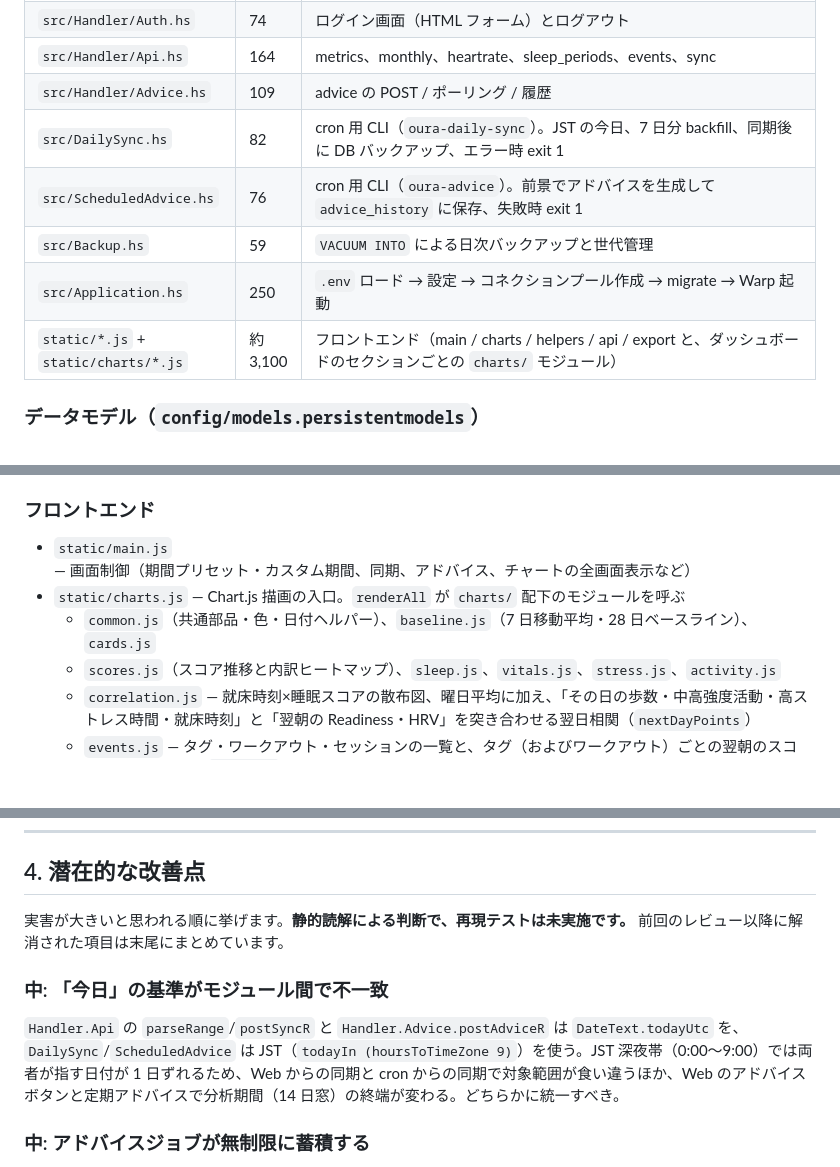
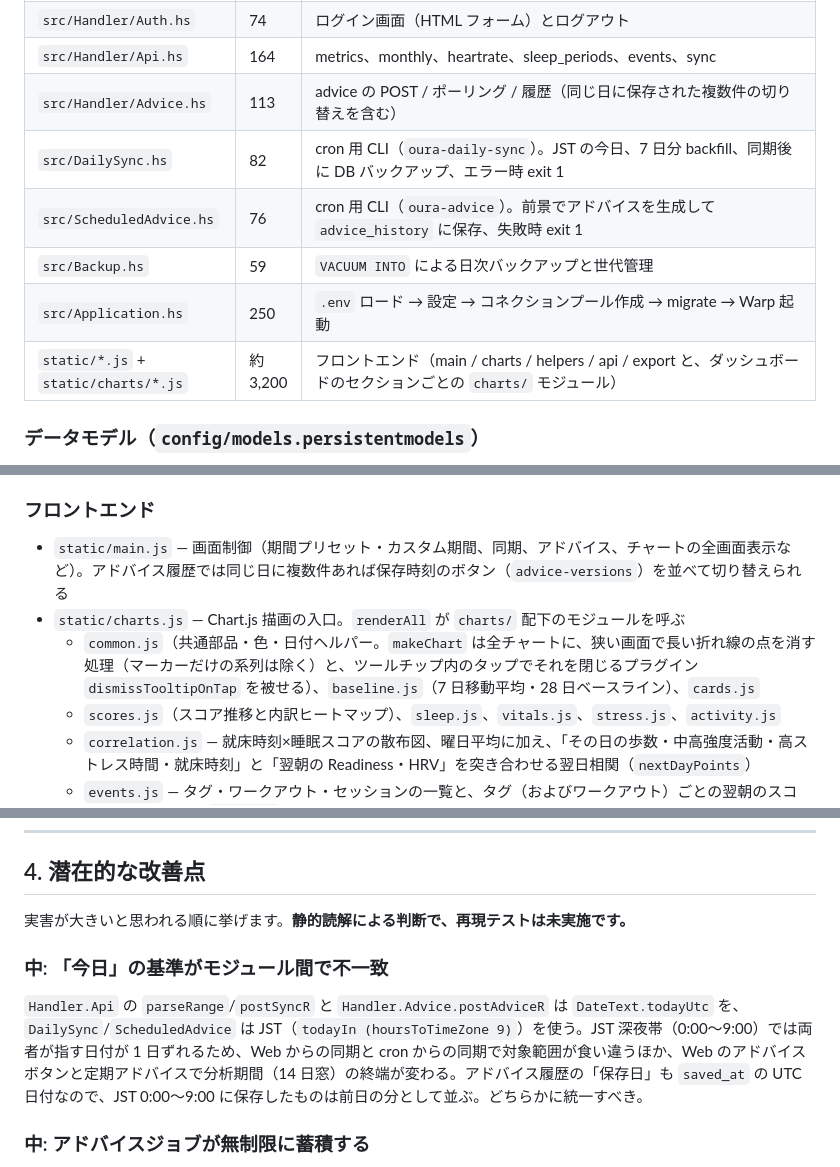
Before and after one commit to ikuya/oura-dashboard-hs, a Markdown page: docs/code-overview.md, 3 parts joined by grey strips. Rendered like a GitHub page; blank space fills up the shorter version.

```diff
--- a/docs/code-overview.md
+++ b/docs/code-overview.md
@@ -39,12 +39,12 @@ Python/Flask 版 `oura-dashboard` からの移植で、**Python 版から引き
 | `src/LoginThrottle.hs` | 68 | ログイン失敗の IP 単位カウント（15 分で 5 回 → 拒否）。純粋な核と TVar の殻 |
 | `src/Handler/Auth.hs` | 74 | ログイン画面（HTML フォーム）とログアウト |
 | `src/Handler/Api.hs` | 164 | metrics、monthly、heartrate、sleep_periods、events、sync |
-| `src/Handler/Advice.hs` | 109 | advice の POST / ポーリング / 履歴 |
+| `src/Handler/Advice.hs` | 113 | advice の POST / ポーリング / 履歴（同じ日に保存された複数件の切り替えを含む） |
 | `src/DailySync.hs` | 82 | cron 用 CLI（`oura-daily-sync`）。JST の今日、7 日分 backfill、同期後に DB バックアップ、エラー時 exit 1 |
 | `src/ScheduledAdvice.hs` | 76 | cron 用 CLI（`oura-advice`）。前景でアドバイスを生成して `advice_history` に保存、失敗時 exit 1 |
 | `src/Backup.hs` | 59 | `VACUUM INTO` による日次バックアップと世代管理 |
 | `src/Application.hs` | 250 | `.env` ロード → 設定 → コネクションプール作成 → migrate → Warp 起動 |
-| `static/*.js` + `static/charts/*.js` | 約 3,100 | フロントエンド（main / charts / helpers / api / export と、ダッシュボードのセクションごとの `charts/` モジュール） |
+| `static/*.js` + `static/charts/*.js` | 約 3,200 | フロントエンド（main / charts / helpers / api / export と、ダッシュボードのセクションごとの `charts/` モジュール） |
 
 ### データモデル（`config/models.persistentmodels`）
 
@@ -262,9 +263,9 @@ flowchart LR
 
 ### フロントエンド
 
-- `static/main.js` — 画面制御（期間プリセット・カスタム期間、同期、アドバイス、チャートの全画面表示など）
+- `static/main.js` — 画面制御（期間プリセット・カスタム期間、同期、アドバイス、チャートの全画面表示など）。アドバイス履歴では同じ日に複数件あれば保存時刻のボタン（`advice-versions`）を並べて切り替えられる
 - `static/charts.js` — Chart.js 描画の入口。`renderAll` が `charts/` 配下のモジュールを呼ぶ
-  - `common.js`（共通部品・色・日付ヘルパー）、`baseline.js`（7 日移動平均・28 日ベースライン）、`cards.js`
+  - `common.js`（共通部品・色・日付ヘルパー。`makeChart` は全チャートに、狭い画面で長い折れ線の点を消す処理（マーカーだけの系列は除く）と、ツールチップ内のタップでそれを閉じるプラグイン `dismissTooltipOnTap` を被せる）、`baseline.js`（7 日移動平均・28 日ベースライン）、`cards.js`
   - `scores.js`（スコア推移と内訳ヒートマップ）、`sleep.js`、`vitals.js`、`stress.js`、`activity.js`
   - `correlation.js` — 就床時刻×睡眠スコアの散布図、曜日平均に加え、「その日の歩数・中高強度活動・高ストレス時間・就床時刻」と「翌朝の Readiness・HRV」を突き合わせる翌日相関（`nextDayPoints`）
   - `events.js` — タグ・ワークアウト・セッションの一覧と、タグ（およびワークアウト）ごとの翌朝のスコア・HRV の平均（`tagLabel` がタグコードを表示名に変換）
@@ -276,11 +277,11 @@ flowchart LR
 
 ## 4. 潜在的な改善点
 
-実害が大きいと思われる順に挙げます。**静的読解による判断で、再現テストは未実施です。** 前回のレビュー以降に解消された項目は末尾にまとめています。
+実害が大きいと思われる順に挙げます。**静的読解による判断で、再現テストは未実施です。**
 
 ### 中: 「今日」の基準がモジュール間で不一致
 
-`Handler.Api` の `parseRange`/`postSyncR` と `Handler.Advice.postAdviceR` は `DateText.todayUtc` を、`DailySync`/`ScheduledAdvice` は JST（`todayIn (hoursToTimeZone 9)`）を使う。JST 深夜帯（0:00〜9:00）では両者が指す日付が 1 日ずれるため、Web からの同期と cron からの同期で対象範囲が食い違うほか、Web のアドバイスボタンと定期アドバイスで分析期間（14 日窓）の終端が変わる。どちらかに統一すべき。
+`Handler.Api` の `parseRange`/`postSyncR` と `Handler.Advice.postAdviceR` は `DateText.todayUtc` を、`DailySync`/`ScheduledAdvice` は JST（`todayIn (hoursToTimeZone 9)`）を使う。JST 深夜帯（0:00〜9:00）では両者が指す日付が 1 日ずれるため、Web からの同期と cron からの同期で対象範囲が食い違うほか、Web のアドバイスボタンと定期アドバイスで分析期間（14 日窓）の終端が変わる。アドバイス履歴の「保存日」も `saved_at` の UTC 日付なので、JST 0:00〜9:00 に保存したものは前日の分として並ぶ。どちらかに統一すべき。
 
 ### 中: アドバイスジョブが無制限に蓄積する
 
```
Also changed, not shown: other parts of docs/code-overview.md (+6 -11 lines).
